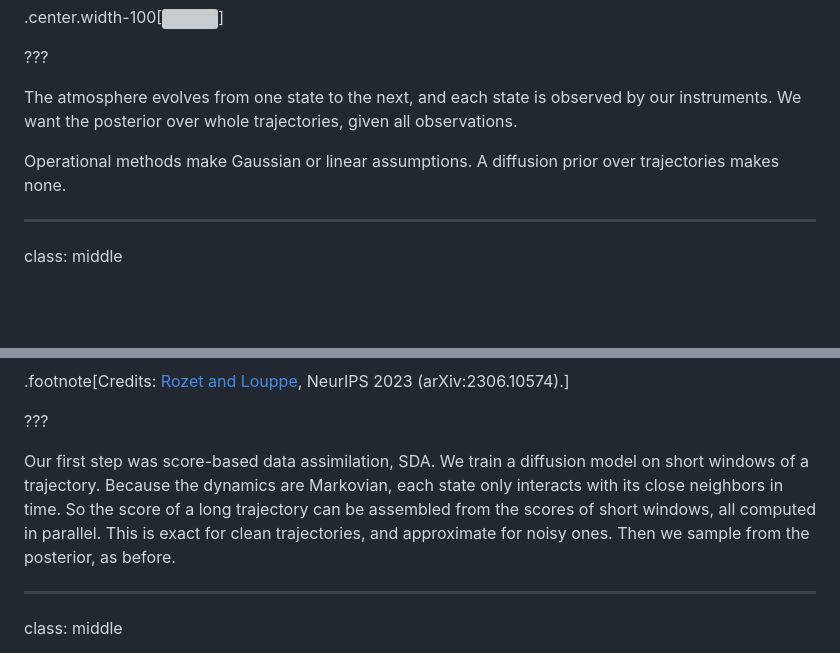
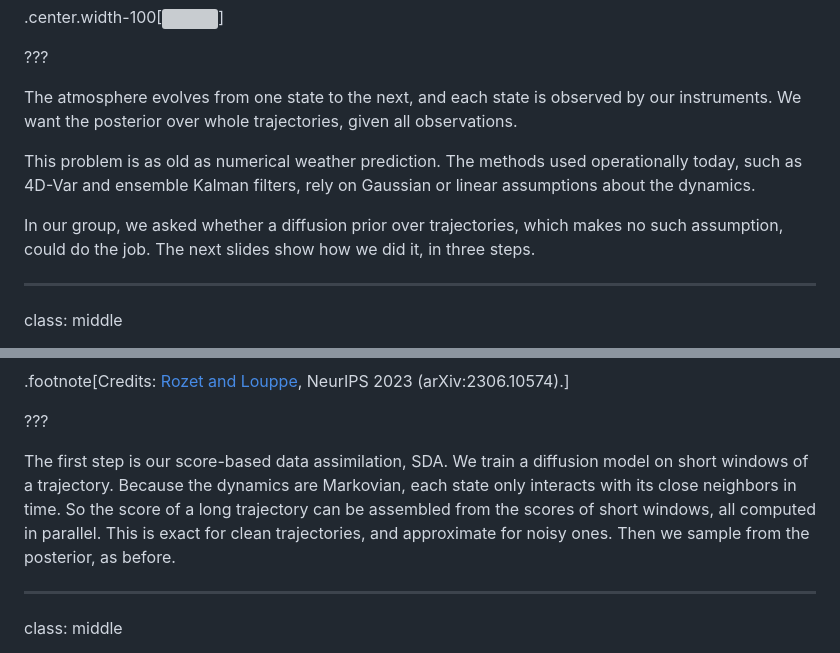
Before and after one commit to glouppe/talk-ai4sci-mainz-2026, a Markdown page: talk.md, 2 parts joined by grey strips. Drawn GitHub-style; blank space fills up the shorter version; grey boxes are pictures that could not be loaded.

Commit message:
Slides 30-31 notes: delineate prior work and ours
Co-Authored-By: Claude Opus 5.5 <noreply@anthropic.com>

```diff
--- a/talk.md
+++ b/talk.md
@@ -611,7 +611,9 @@ $$p(x\_{1:L} | y\_{1:L}) \propto p(x\_1) p(y\_1 | x\_1) \prod\_{i=2}^{L} p(x\_{i
 
 The atmosphere evolves from one state to the next, and each state is observed by our instruments. We want the posterior over whole trajectories, given all observations.
 
-Operational methods make Gaussian or linear assumptions. A diffusion prior over trajectories makes none.
+This problem is as old as numerical weather prediction. The methods used operationally today, such as 4D-Var and ensemble Kalman filters, rely on Gaussian or linear assumptions about the dynamics.
+
+In our group, we asked whether a diffusion prior over trajectories, which makes no such assumption, could do the job. The next slides show how we did it, in three steps.
 
 ---
 
@@ -629,7 +631,7 @@ and approximately so for noisy $x\_{1:L}(t)$. The score of a long trajectory is
 
 ???
 
-Our first step was score-based data assimilation, SDA. We train a diffusion model on short windows of a trajectory. Because the dynamics are Markovian, each state only interacts with its close neighbors in time. So the score of a long trajectory can be assembled from the scores of short windows, all computed in parallel. This is exact for clean trajectories, and approximate for noisy ones. Then we sample from the posterior, as before.
+The first step is our score-based data assimilation, SDA. We train a diffusion model on short windows of a trajectory. Because the dynamics are Markovian, each state only interacts with its close neighbors in time. So the score of a long trajectory can be assembled from the scores of short windows, all computed in parallel. This is exact for clean trajectories, and approximate for noisy ones. Then we sample from the posterior, as before.
 
 ---
 
```
